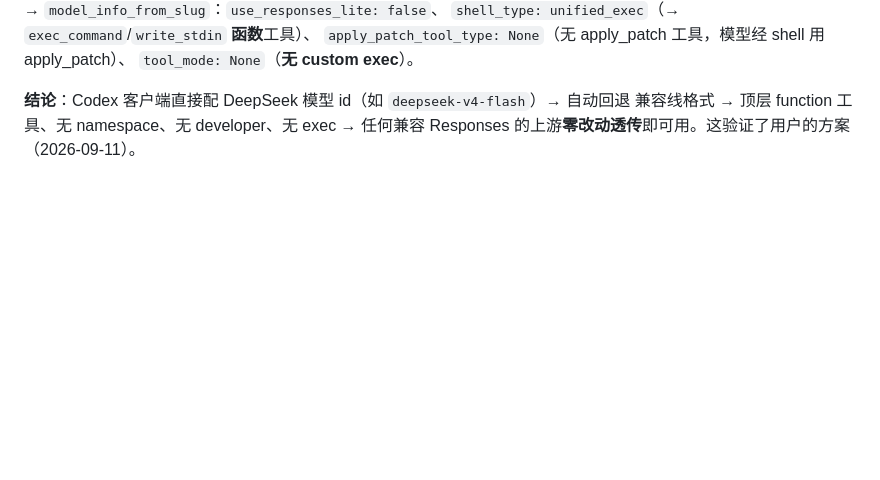
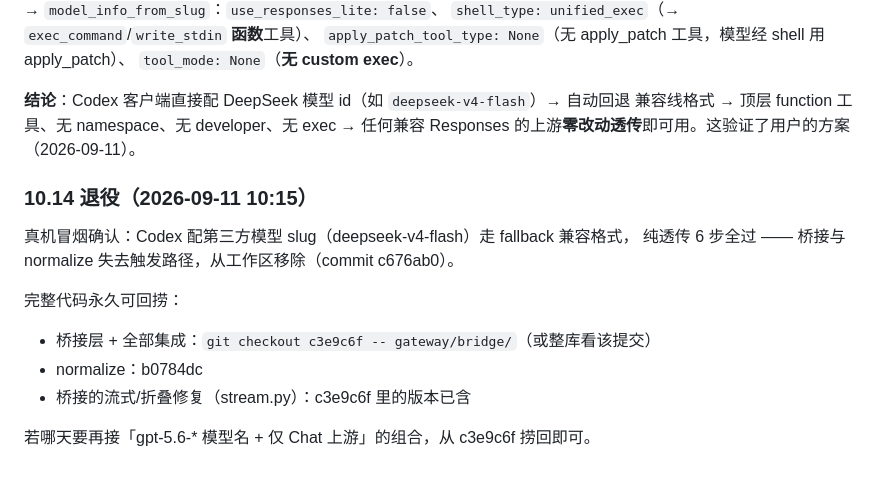
Before and after one commit to xiaobright/model-gateway, a Markdown page: dev/protocol-bridge-plan-2026-09-10.md, the part around the change. Rendered like a GitHub page; blank space fills up the shorter version.

Commit message:
文档：桥接退役记录补全（§10.14）

```diff
--- a/dev/protocol-bridge-plan-2026-09-10.md
+++ b/dev/protocol-bridge-plan-2026-09-10.md
@@ -693,3 +693,15 @@ requirements.txt 已加。**重启网关生效**。
 **结论**：Codex 客户端直接配 DeepSeek 模型 id（如 `deepseek-v4-flash`）→ 自动回退
 兼容线格式 → 顶层 function 工具、无 namespace、无 developer、无 exec → 任何兼容
 Responses 的上游**零改动透传**即可用。这验证了用户的方案（2026-09-11）。
+
+### 10.14 退役（2026-09-11 10:15）
+
+真机冒烟确认：Codex 配第三方模型 slug（deepseek-v4-flash）走 fallback 兼容格式，
+纯透传 6 步全过 —— 桥接与 normalize 失去触发路径，从工作区移除（commit c676ab0）。
+
+完整代码永久可回捞：
+- 桥接层 + 全部集成：`git checkout c3e9c6f -- gateway/bridge/`（或整库看该提交）
+- normalize：b0784dc
+- 桥接的流式/折叠修复（stream.py）：c3e9c6f 里的版本已含
+
+若哪天要再接「gpt-5.6-* 模型名 + 仅 Chat 上游」的组合，从 c3e9c6f 捞回即可。
```
